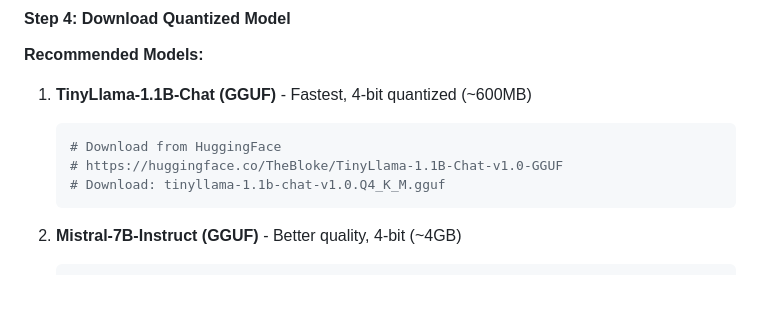
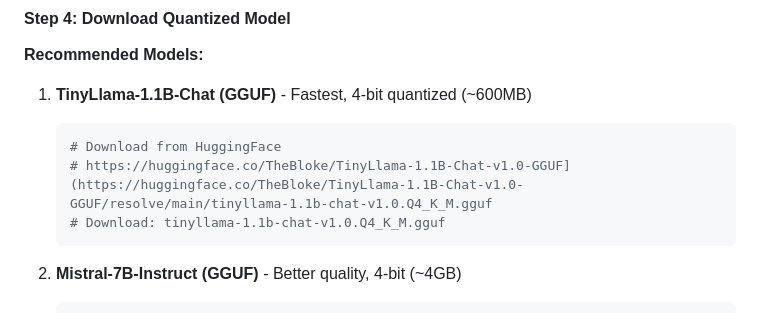
Before and after one commit to Sanjeev97/RAG-CLI, a Markdown page: Readme.md, the part around the change. Drawn GitHub-style; blank space fills up the shorter version.

Commit message:
Fix download link for TinyLlama-1.1B-Chat
Corrected the download link for TinyLlama-1.1B-Chat in the README.

````diff
--- a/Readme.md
+++ b/Readme.md
@@ -181,7 +181,7 @@ PyYAML==6.0.3
 1. **TinyLlama-1.1B-Chat (GGUF)** - Fastest, 4-bit quantized (~600MB)
    ```bash
    # Download from HuggingFace
-   # https://huggingface.co/TheBloke/TinyLlama-1.1B-Chat-v1.0-GGUF
+   # https://huggingface.co/TheBloke/TinyLlama-1.1B-Chat-v1.0-GGUF](https://huggingface.co/TheBloke/TinyLlama-1.1B-Chat-v1.0-GGUF/resolve/main/tinyllama-1.1b-chat-v1.0.Q4_K_M.gguf
    # Download: tinyllama-1.1b-chat-v1.0.Q4_K_M.gguf
    ```
 
````
